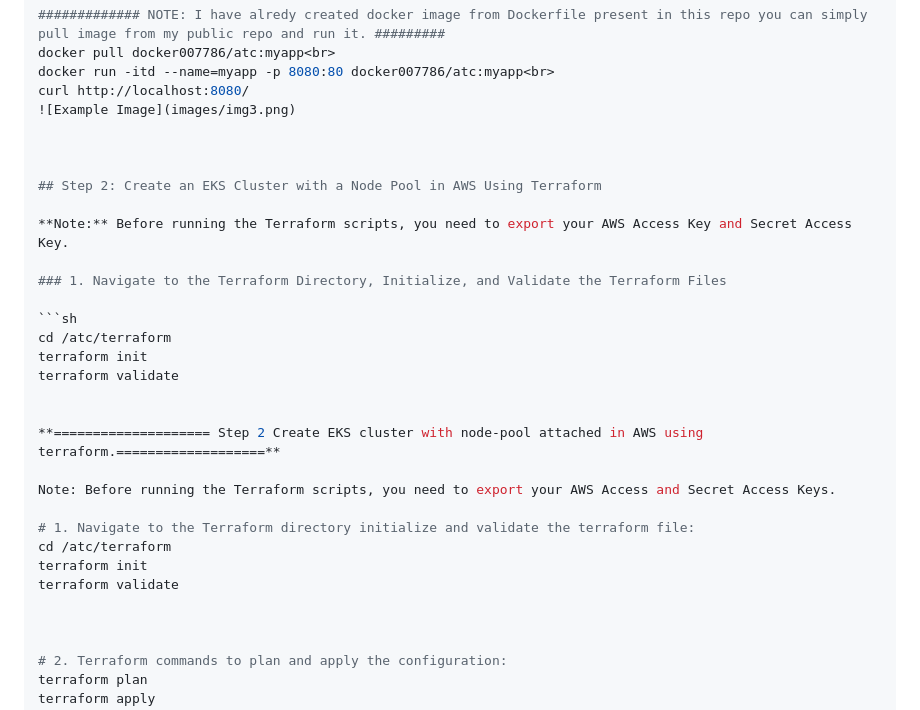
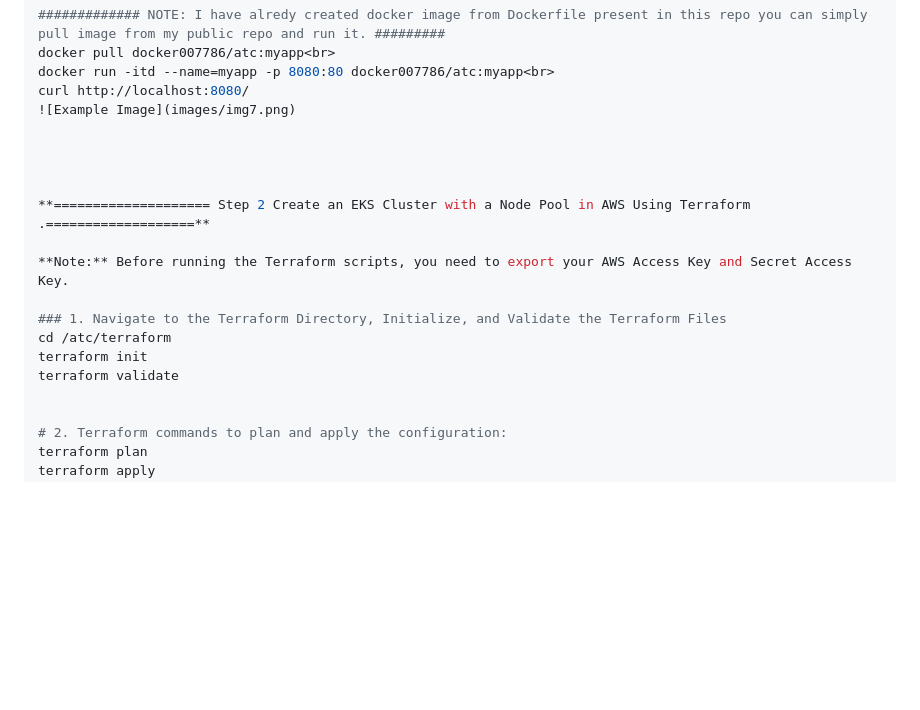
Before and after one commit to wasimalii/atc, a Markdown page: README.md, the part around the change printed below. Drawn GitHub-style; blank space fills up the shorter version.

````diff
--- a/README.md
+++ b/README.md
@@ -48,31 +48,19 @@ Or docker build -t <image-tag> . # To simply build image irespective of platform
 docker pull docker007786/atc:myapp<br>
 docker run -itd --name=myapp -p 8080:80 docker007786/atc:myapp<br>
 curl http://localhost:8080/
-![Example Image](images/img3.png)
+![Example Image](images/img7.png)
 
 
 
-## Step 2: Create an EKS Cluster with a Node Pool in AWS Using Terraform
+
+**==================== Step 2 Create an EKS Cluster with a Node Pool in AWS Using Terraform  .===================**
 
 **Note:** Before running the Terraform scripts, you need to export your AWS Access Key and Secret Access Key.
 
 ### 1. Navigate to the Terraform Directory, Initialize, and Validate the Terraform Files
-
-```sh
 cd /atc/terraform
 terraform init
 terraform validate
-
-
-**==================== Step 2 Create EKS cluster with node-pool attached in AWS using terraform.===================**
-
-Note: Before running the Terraform scripts, you need to export your AWS Access and Secret Access Keys.
-
-# 1. Navigate to the Terraform directory initialize and validate the terraform file:
-cd /atc/terraform
-terraform init
-terraform validate
-
 
 
 # 2. Terraform commands to plan and apply the configuration:
````
Also changed, not shown: other parts of README.md (+3 -1 lines).
